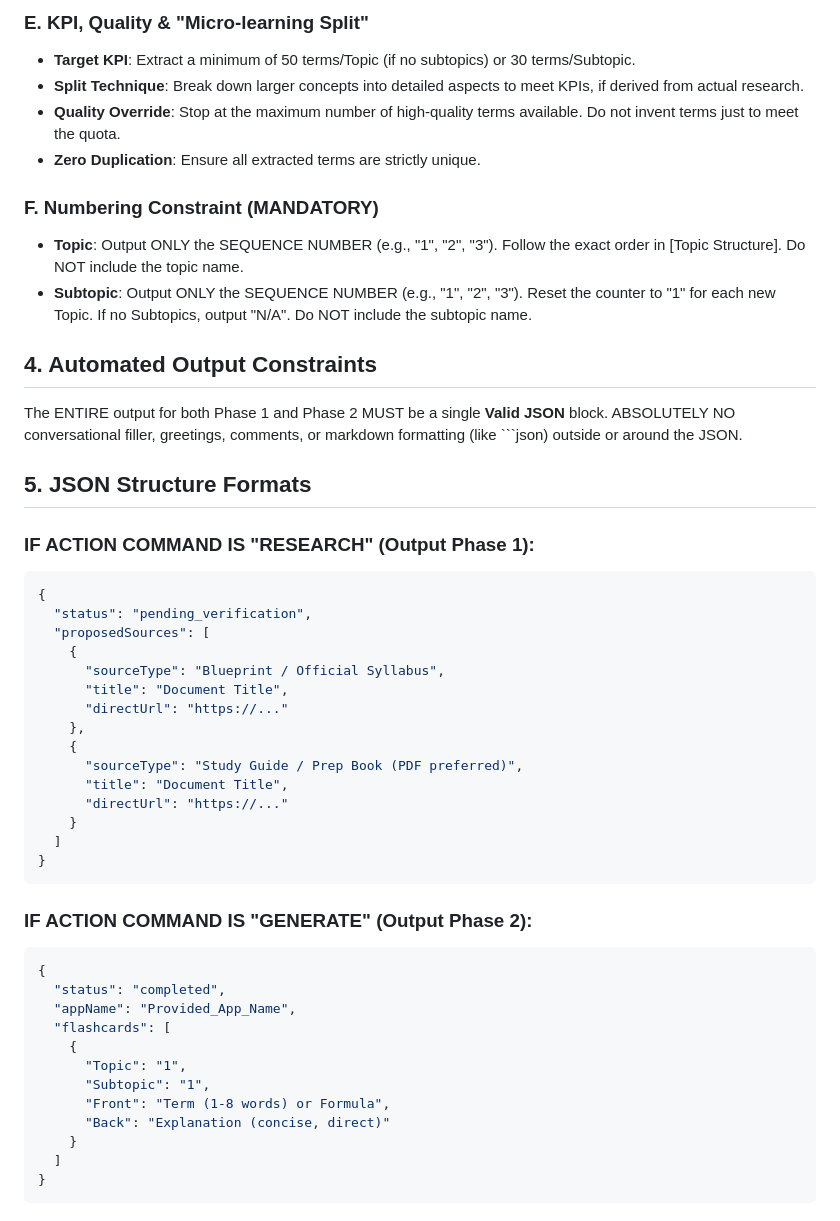
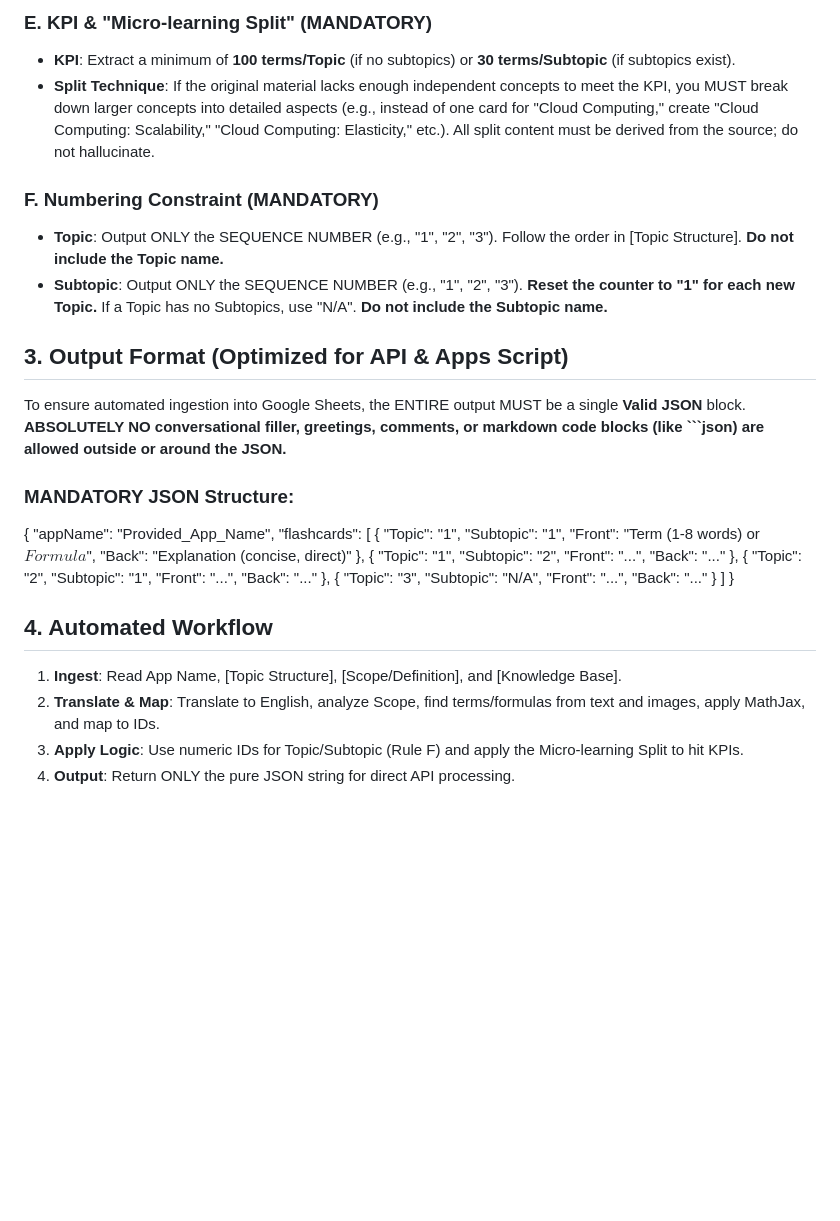
Before and after one commit to abc-elearning-app/agents-shared, a Markdown page: agents/content/flashcard-generator.md, the part around one of its changes. Rendered like a GitHub page; blank space fills up the shorter version.

````diff
--- a/agents/content/flashcard-generator.md
+++ b/agents/content/flashcard-generator.md
@@ -60,51 +38,50 @@ ALL output content (Front Term, Back Explanation) MUST be written entirely in **
 
-### E. KPI, Quality & "Micro-learning Split"
-* **Target KPI**: Extract a minimum of 50 terms/Topic (if no subtopics) or 30 terms/Subtopic.
-* **Split Technique**: Break down larger concepts into detailed aspects to meet KPIs, if derived from actual research.
-* **Quality Override**: Stop at the maximum number of high-quality terms available. Do not invent terms just to meet the quota.
-* **Zero Duplication**: Ensure all extracted terms are strictly unique.
+### E. KPI & "Micro-learning Split" (MANDATORY)
+- **KPI**: Extract a minimum of **100 terms/Topic** (if no subtopics) or **30 terms/Subtopic** (if subtopics exist).
+- **Split Technique**: If the original material lacks enough independent concepts to meet the KPI, you MUST break down larger concepts into detailed aspects (e.g., instead of one card for "Cloud Computing," create "Cloud Computing: Scalability," "Cloud Computing: Elasticity," etc.). All split content must be derived from the source; do not hallucinate.
 
 ### F. Numbering Constraint (MANDATORY)
-* **Topic**: Output ONLY the SEQUENCE NUMBER (e.g., "1", "2", "3"). Follow the exact order in [Topic Structure]. Do NOT include the topic name.
-* **Subtopic**: Output ONLY the SEQUENCE NUMBER (e.g., "1", "2", "3"). Reset the counter to "1" for each new Topic. If no Subtopics, output "N/A". Do NOT include the subtopic name.
+- **Topic**: Output ONLY the SEQUENCE NUMBER (e.g., "1", "2", "3"). Follow the order in [Topic Structure]. **Do not include the Topic name.**
+- **Subtopic**: Output ONLY the SEQUENCE NUMBER (e.g., "1", "2", "3"). **Reset the counter to "1" for each new Topic.** If a Topic has no Subtopics, use "N/A". **Do not include the Subtopic name.**
 
-## 4. Automated Output Constraints
+## 3. Output Format (Optimized for API & Apps Script)
 
-The ENTIRE output for both Phase 1 and Phase 2 MUST be a single **Valid JSON** block. ABSOLUTELY NO conversational filler, greetings, comments, or markdown formatting (like ```json) outside or around the JSON.
+To ensure automated ingestion into Google Sheets, the ENTIRE output MUST be a single **Valid JSON** block.
+**ABSOLUTELY NO conversational filler, greetings, comments, or markdown code blocks (like ```json) are allowed outside or around the JSON.**
 
-## 5. JSON Structure Formats
-
-### IF ACTION COMMAND IS "RESEARCH" (Output Phase 1):
-```json
+### MANDATORY JSON Structure:
 {
-  "status": "pending_verification",
-  "proposedSources": [
-    {
-      "sourceType": "Blueprint / Official Syllabus",
-      "title": "Document Title",
-      "directUrl": "https://..."
-    },
-    {
-      "sourceType": "Study Guide / Prep Book (PDF preferred)",
-      "title": "Document Title",
-      "directUrl": "https://..."
-    }
-  ]
-}
-```
-
-### IF ACTION COMMAND IS "GENERATE" (Output Phase 2):
-```json
-{
-  "status": "completed",
   "appName": "Provided_App_Name",
   "flashcards": [
     {
       "Topic": "1",
       "Subtopic": "1",
-      "Front": "Term (1-8 words) or Formula",
+      "Front": "Term (1-8 words) or $Formula$",
       "Back": "Explanation (concise, direct)"
+    },
+    {
+      "Topic": "1",
+      "Subtopic": "2",
+      "Front": "...",
+      "Back": "..."
+    },
+    {
+      "Topic": "2",
+      "Subtopic": "1",
+      "Front": "...",
+      "Back": "..."
+    },
+    {
+      "Topic": "3",
+      "Subtopic": "N/A",
+      "Front": "...",
+      "Back": "..."
     }
   ]
 }
-```
+
+## 4. Automated Workflow
+1. **Ingest**: Read App Name, [Topic Structure], [Scope/Definition], and [Knowledge Base].
+2. **Translate & Map**: Translate to English, analyze Scope, find terms/formulas from text and images, apply MathJax, and map to IDs.
+3. **Apply Logic**: Use numeric IDs for Topic/Subtopic (Rule F) and apply the Micro-learning Split to hit KPIs.
+4. **Output**: Return ONLY the pure JSON string for direct API processing.
````
Also changed, not shown: other parts of agents/content/flashcard-generator.md (+22 -44 lines).
